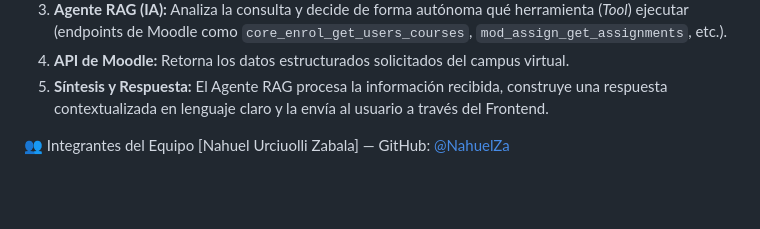
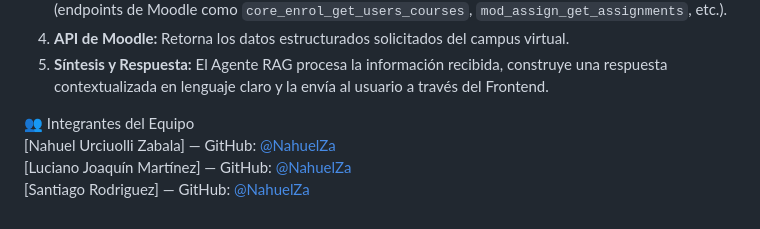
Before and after one commit to NahuelZa/Asistente-Virtual-Inteligente-para-Moodle, a Markdown page: README.md, the part around the change. Rendered like a GitHub page; blank space fills up the shorter version.

Commit message:
Agregar integrantes pendientes a README

```diff
--- a/README.md
+++ b/README.md
@@ -47,3 +47,5 @@ moodle-rag-agent/
 
 👥 Integrantes del Equipo
 [Nahuel Urciuolli Zabala] — GitHub: [@NahuelZa](https://github.com/NahuelZa)
+[Luciano Joaquín Martínez] — GitHub: [@NahuelZa](https://github.com/lucianomartinez27)
+[Santiago Rodriguez] — GitHub: [@NahuelZa](https://github.com/Santi-R97)
```
